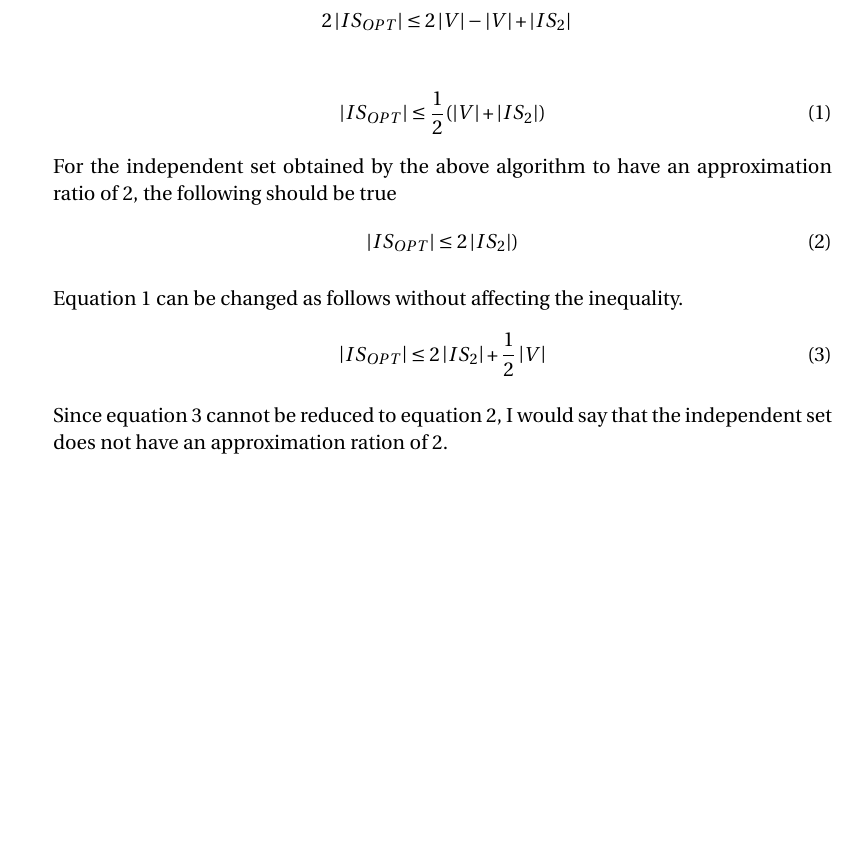
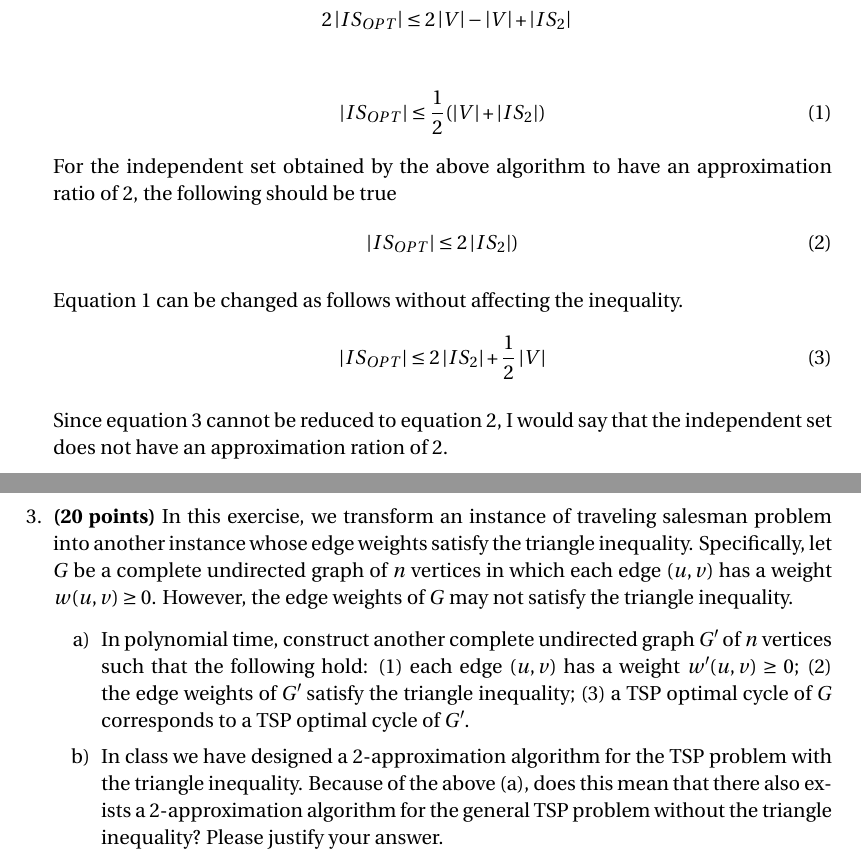
Before and after one commit to gopalmenon/CS-7910-Assignment-7, a LaTeX problem sheet (HW7.tex): part of page 2 of 2 before the commit and two parts of pages 2 and 3 of 3 after it, the two joined at a grey line, cut so that both start at the same text, the shorter picture padded with empty space. Compiled offline with pdfLaTeX.

Commit message:
Added question 3

```diff
--- a/HW7.tex
+++ b/HW7.tex
@@ -168,6 +168,20 @@ Equation \ref{eq1} can be changed as follows without affecting the inequality.
 \end{equation}
 
 Since equation \ref{eq3} cannot be reduced to equation \ref{eq2}, I would say that the independent set does not have an approximation ration of 2.
+
+\item \textbf{(20 points)} In this exercise, we transform an instance of traveling salesman problem into another instance whose edge weights satisfy the triangle inequality.
+Specifically, let $G$ be a complete undirected graph of $n$ vertices in which each edge $(u, v)$ has a weight $w(u, v) \geq 0$. However, the edge weights of $G$ may not satisfy the triangle inequality.
+
+\begin{enumerate}
+\item In polynomial time, construct another complete undirected graph $G\textprime$ of $n$ vertices such that the following hold: (1) each edge $(u,v)$ has a weight $w\textprime(u,v) \geq 0$; (2) the edge weights of $G\textprime$ satisfy the triangle inequality; (3) a TSP optimal cycle of $G$ corresponds to a TSP optimal cycle of $G\textprime$.
+
+\item In class we have designed a 2-approximation algorithm for the TSP problem with the triangle inequality. Because of the above (a), does this mean that there also exists a 2-approximation algorithm for the general TSP problem without the triangle inequality? Please justify your answer.
+
+\end{enumerate}
+
+
+
+
 \end{enumerate}
 
 %----------------------------------------------------------------------------------------
```
Also changed, not shown: HW7.pdf, 2 other files.
